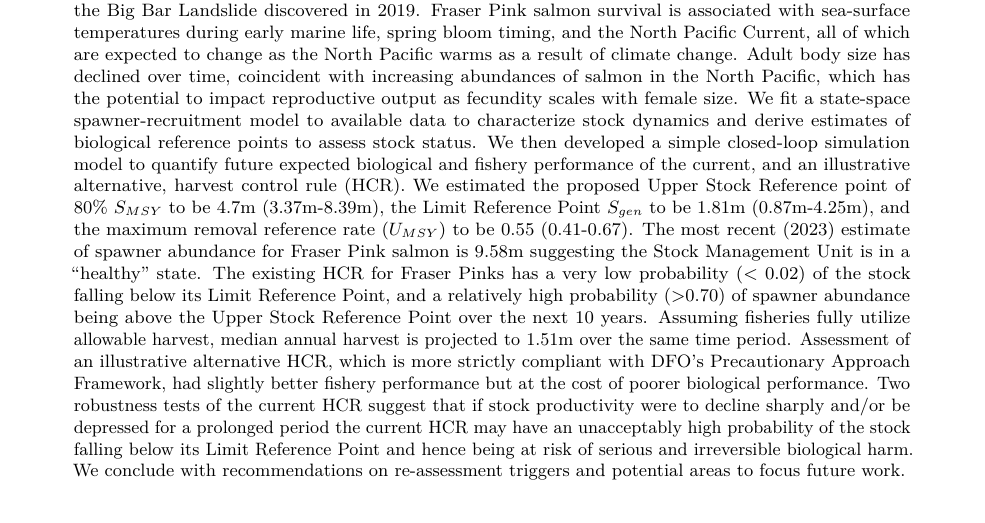
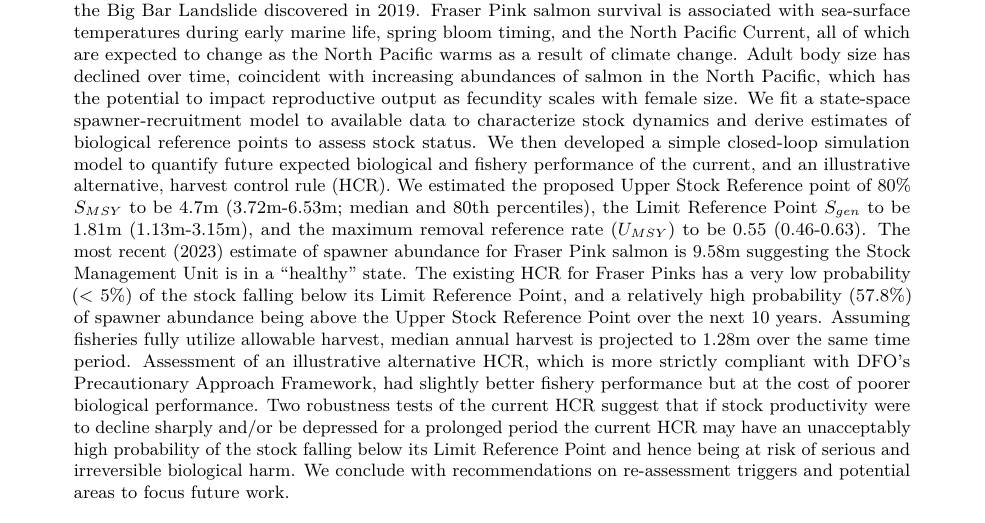
Before and after one commit to Pacific-salmon-assess/FR-PK-ResDoc, an R Markdown document (index.Rmd): part of the page, cut so that both start at the same text. Rendered offline with R 4.5, knitr and Pandoc, then LaTeX, with nearby package versions; drawn as R Markdown's standard PDF in place of the format the file asks for; some code elsewhere in the file could not run offline.

Commit message:
fix perf.metrics values reported in abstract

```diff
--- a/index.Rmd
+++ b/index.Rmd
@@ -42,7 +42,7 @@ cat_no: "Fs70-6/2021-012E-PDF"
 citation_other_language: "Last, F.M. et Smith, A.B. Title Here (*Latin Species Name*). DFO Secr. can. des avis sci. du MPO. Doc. de rech 2019/nnn. iv + 13 p."
 
 abstract: |
- Fraser River Pink salmon spawn throughout the Fraser Basin and the Stock Management Unit is comprised of a single Conservation Unit. Landslides have occurred causing migratory impediments to returning adults at different periods with the most notable being Hells Gate in 1914 and more recently the Big Bar Landslide discovered in 2019. Fraser Pink salmon survival is associated with sea-surface temperatures during early marine life, spring bloom timing, and the North Pacific Current, all of which are expected to change as the North Pacific warms as a result of climate change. Adult body size has declined over time, coincident with increasing abundances of salmon in the North Pacific, which has the potential to impact reproductive output as fecundity scales with female size. We fit a state-space spawner-recruitment model to available data to characterize stock dynamics and derive estimates of biological reference points to assess stock status. We then developed a simple closed-loop simulation model to quantify future expected biological and fishery performance of the current, and an illustrative alternative, harvest control rule (HCR). We estimated the proposed Upper Stock Reference point of 80% $S_{MSY}$ to be 4.7m (3.37m-8.39m), the Limit Reference Point $S_{gen}$ to be 1.81m (0.87m-4.25m), and the maximum removal reference rate ($U_{MSY}$) to be 0.55 (0.41-0.67). The most recent (2023) estimate of spawner abundance for Fraser Pink salmon is 9.58m suggesting the Stock Management Unit is in a “healthy” state. The existing HCR for Fraser Pinks has a very low probability (< 0.02) of the stock falling below its Limit Reference Point, and a relatively high probability (>0.70) of spawner abundance being above the Upper Stock Reference Point over the next 10 years. Assuming fisheries fully utilize allowable harvest, median annual harvest is projected to 1.51m over the same time period. Assessment of an illustrative alternative HCR, which is more strictly compliant with DFO’s Precautionary Approach Framework, had slightly better fishery performance but at the cost of poorer biological performance. Two robustness tests of the current HCR suggest that if stock productivity were to decline sharply and/or be depressed for a prolonged period the current HCR may have an unacceptably high probability of the stock falling below its Limit Reference Point and hence being at risk of serious and irreversible biological harm. We conclude with recommendations on re-assessment triggers and potential areas to focus future work.
+ Fraser River Pink salmon spawn throughout the Fraser Basin and the Stock Management Unit is comprised of a single Conservation Unit. Landslides have occurred causing migratory impediments to returning adults at different periods with the most notable being Hells Gate in 1914 and more recently the Big Bar Landslide discovered in 2019. Fraser Pink salmon survival is associated with sea-surface temperatures during early marine life, spring bloom timing, and the North Pacific Current, all of which are expected to change as the North Pacific warms as a result of climate change. Adult body size has declined over time, coincident with increasing abundances of salmon in the North Pacific, which has the potential to impact reproductive output as fecundity scales with female size. We fit a state-space spawner-recruitment model to available data to characterize stock dynamics and derive estimates of biological reference points to assess stock status. We then developed a simple closed-loop simulation model to quantify future expected biological and fishery performance of the current, and an illustrative alternative, harvest control rule (HCR). We estimated the proposed Upper Stock Reference point of 80% $S_{MSY}$ to be 4.7m (3.72m-6.53m; median and 80th percentiles), the Limit Reference Point $S_{gen}$ to be 1.81m (1.13m-3.15m), and the maximum removal reference rate ($U_{MSY}$) to be 0.55 (0.46-0.63). The most recent (2023) estimate of spawner abundance for Fraser Pink salmon is 9.58m suggesting the Stock Management Unit is in a “healthy” state. The existing HCR for Fraser Pinks has a very low probability (< 5%) of the stock falling below its Limit Reference Point, and a relatively high probability (57.8%) of spawner abundance being above the Upper Stock Reference Point over the next 10 years. Assuming fisheries fully utilize allowable harvest, median annual harvest is projected to 1.28m over the same time period. Assessment of an illustrative alternative HCR, which is more strictly compliant with DFO’s Precautionary Approach Framework, had slightly better fishery performance but at the cost of poorer biological performance. Two robustness tests of the current HCR suggest that if stock productivity were to decline sharply and/or be depressed for a prolonged period the current HCR may have an unacceptably high probability of the stock falling below its Limit Reference Point and hence being at risk of serious and irreversible biological harm. We conclude with recommendations on re-assessment triggers and potential areas to focus future work.
 
 french_abstract: |
   Voici
```
